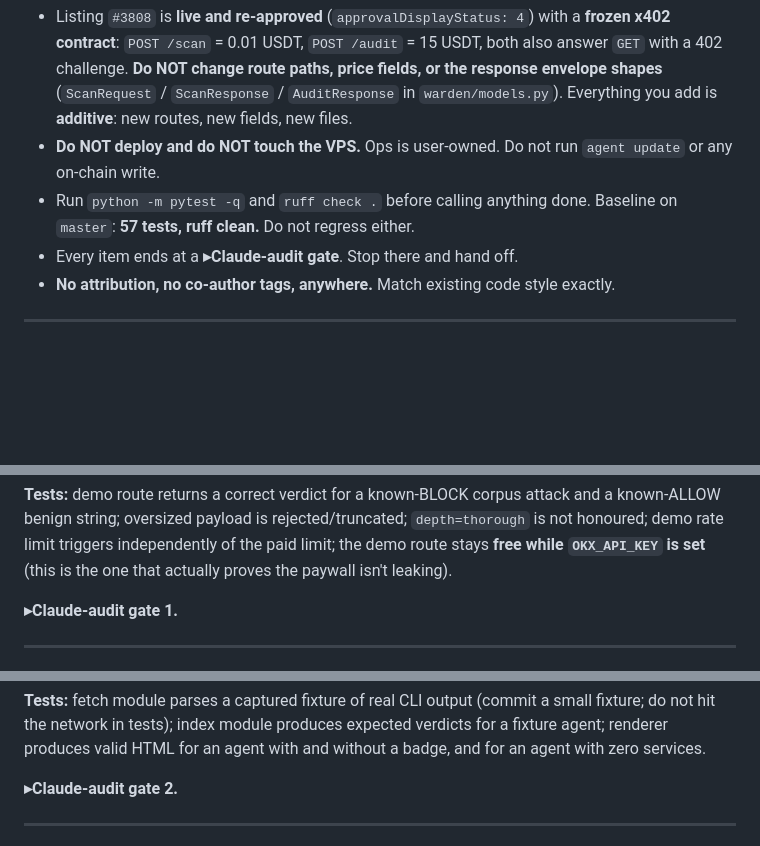
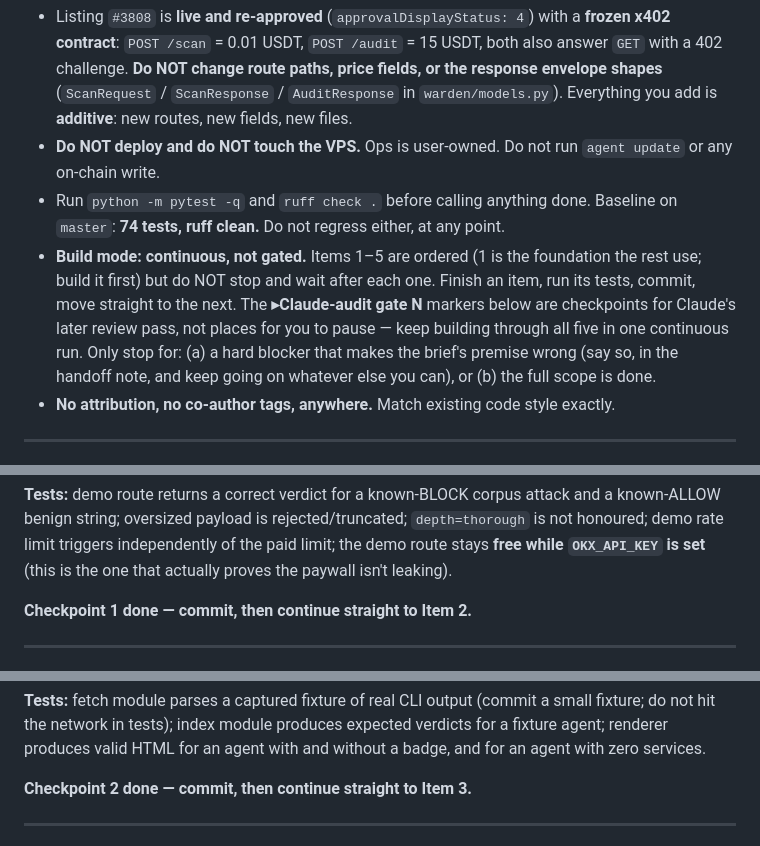
Before and after one commit to Ridwannurudeen/warden, a Markdown page: CODEX-BUILD-PHASE5.md, 3 parts joined by grey strips. GitHub-like rendering; blank space fills up the shorter version.

Commit message:
docs(phase5): switch from per-item audit gates to continuous build mode

```diff
--- a/CODEX-BUILD-PHASE5.md
+++ b/CODEX-BUILD-PHASE5.md
@@ -34,8 +34,13 @@ data and a deterministic engine that only we have.
 - **Do NOT deploy and do NOT touch the VPS.** Ops is user-owned. Do not run `agent update` or any
   on-chain write.
 - Run `python -m pytest -q` and `ruff check .` before calling anything done. Baseline on `master`:
-  **57 tests, ruff clean.** Do not regress either.
-- Every item ends at a **▸Claude-audit gate**. Stop there and hand off.
+  **74 tests, ruff clean.** Do not regress either, at any point.
+- **Build mode: continuous, not gated.** Items 1–5 are ordered (1 is the foundation the rest use;
+  build it first) but do NOT stop and wait after each one. Finish an item, run its tests, commit,
+  move straight to the next. The **▸Claude-audit gate N** markers below are checkpoints for
+  Claude's later review pass, not places for you to pause — keep building through all five in one
+  continuous run. Only stop for: (a) a hard blocker that makes the brief's premise wrong (say so,
+  in the handoff note, and keep going on whatever else you can), or (b) the full scope is done.
 - **No attribution, no co-author tags, anywhere.** Match existing code style exactly.
 
 ---
@@ -82,7 +87,7 @@ benign string; oversized payload is rejected/truncated; `depth=thorough` is not
 limit triggers independently of the paid limit; the demo route stays **free while `OKX_API_KEY` is
 set** (this is the one that actually proves the paywall isn't leaking).
 
-**▸Claude-audit gate 1.**
+**Checkpoint 1 done — commit, then continue straight to Item 2.**
 
 ---
 
@@ -163,7 +168,7 @@ we actually measured, with the caveat. If an agent's public text trips a rule, p
 hit the network in tests); index module produces expected verdicts for a fixture agent; renderer
 produces valid HTML for an agent with and without a badge, and for an agent with zero services.
 
-**▸Claude-audit gate 2.**
+**Checkpoint 2 done — commit, then continue straight to Item 3.**
 
 ---
 
```
Also changed, not shown: other parts of CODEX-BUILD-PHASE5.md (+4 -4 lines).
